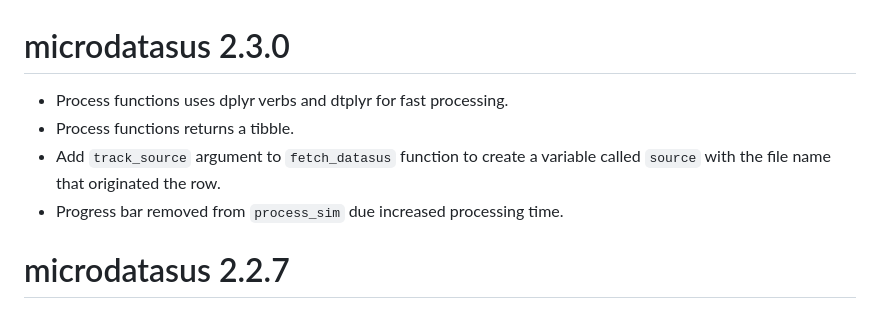
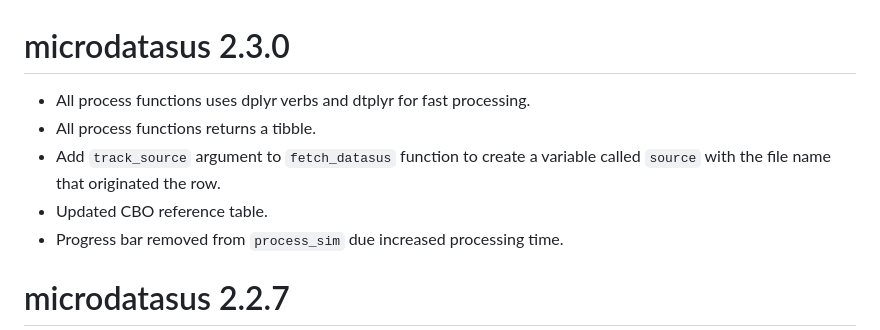
Before and after one commit to rfsaldanha/microdatasus, a Markdown page: NEWS.md, the part around the change. Rendered like a GitHub page.

Commit message:
News update

```diff
--- a/NEWS.md
+++ b/NEWS.md
@@ -1,7 +1,8 @@
 # microdatasus 2.3.0
-* Process functions uses dplyr verbs and dtplyr for fast processing.
-* Process functions returns a tibble.
+* All process functions uses dplyr verbs and dtplyr for fast processing.
+* All process functions returns a tibble.
 * Add `track_source` argument to `fetch_datasus` function to create a variable called `source` with the file name that originated the row.
+* Updated CBO reference table.
 * Progress bar removed from `process_sim` due increased processing time.
 
 # microdatasus 2.2.7
```
